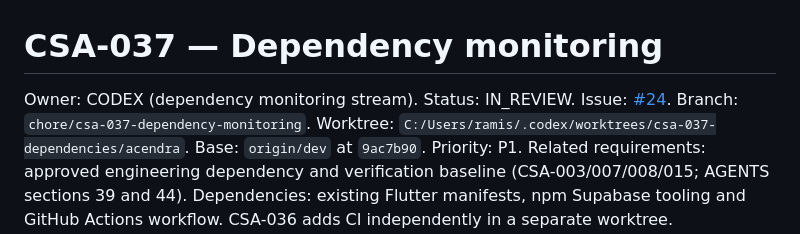
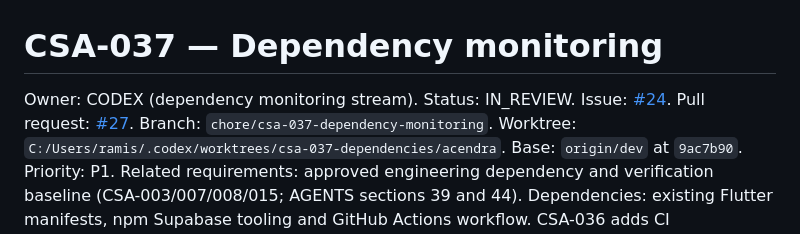
Before and after one commit to iamramishka/acendra, a Markdown page: docs/tasks/CSA-037.md, the part around the change. Rendered like a GitHub page.

Commit message:
docs(csa-037): link review handoff

```diff
--- a/docs/tasks/CSA-037.md
+++ b/docs/tasks/CSA-037.md
@@ -2,6 +2,7 @@
 
 Owner: CODEX (dependency monitoring stream). Status: IN_REVIEW.
 Issue: [#24](https://github.com/iamramishka/acendra/issues/24).
+Pull request: [#27](https://github.com/iamramishka/acendra/pull/27).
 Branch: `chore/csa-037-dependency-monitoring`.
 Worktree: `C:/Users/ramis/.codex/worktrees/csa-037-dependencies/acendra`.
 Base: `origin/dev` at `9ac7b90`.
```
